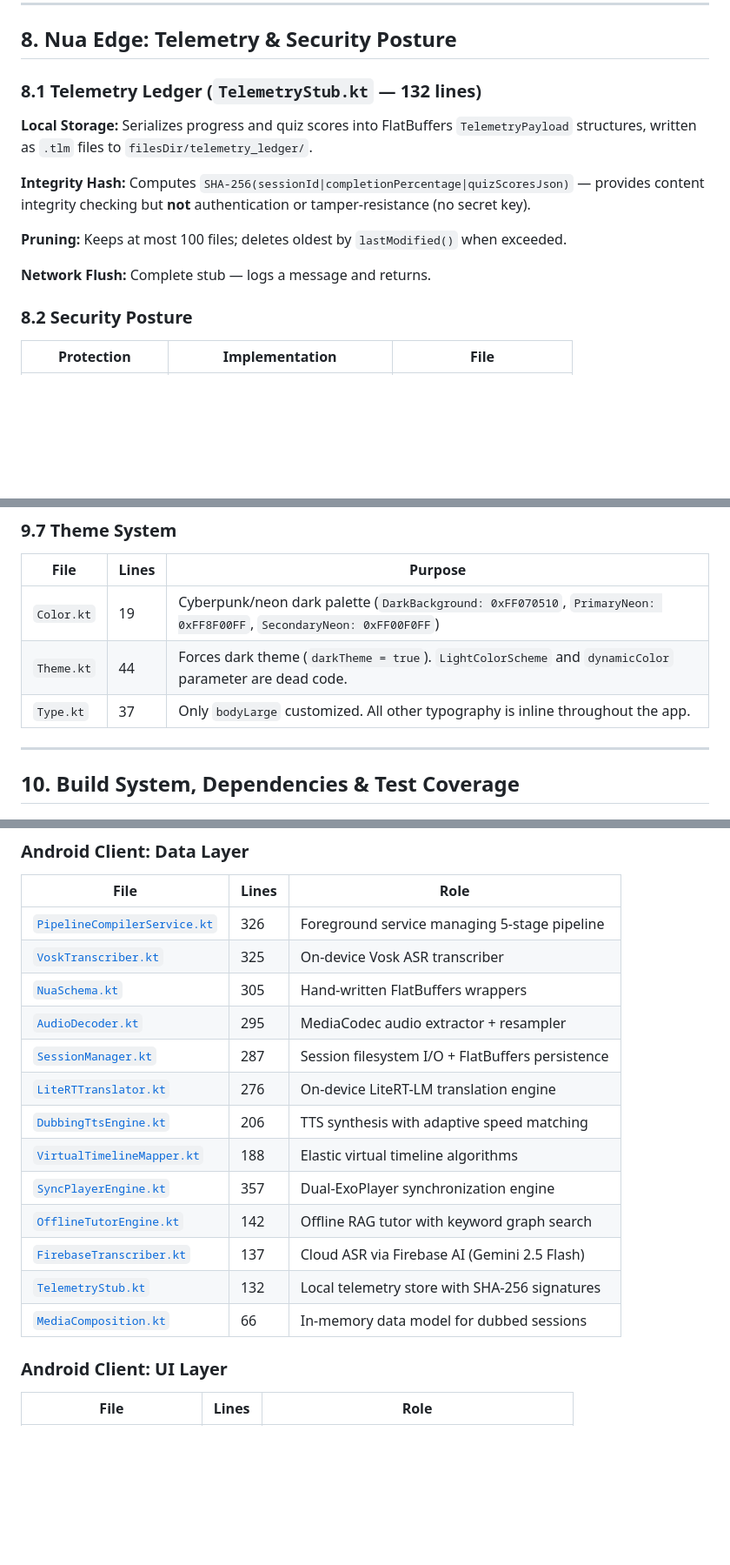
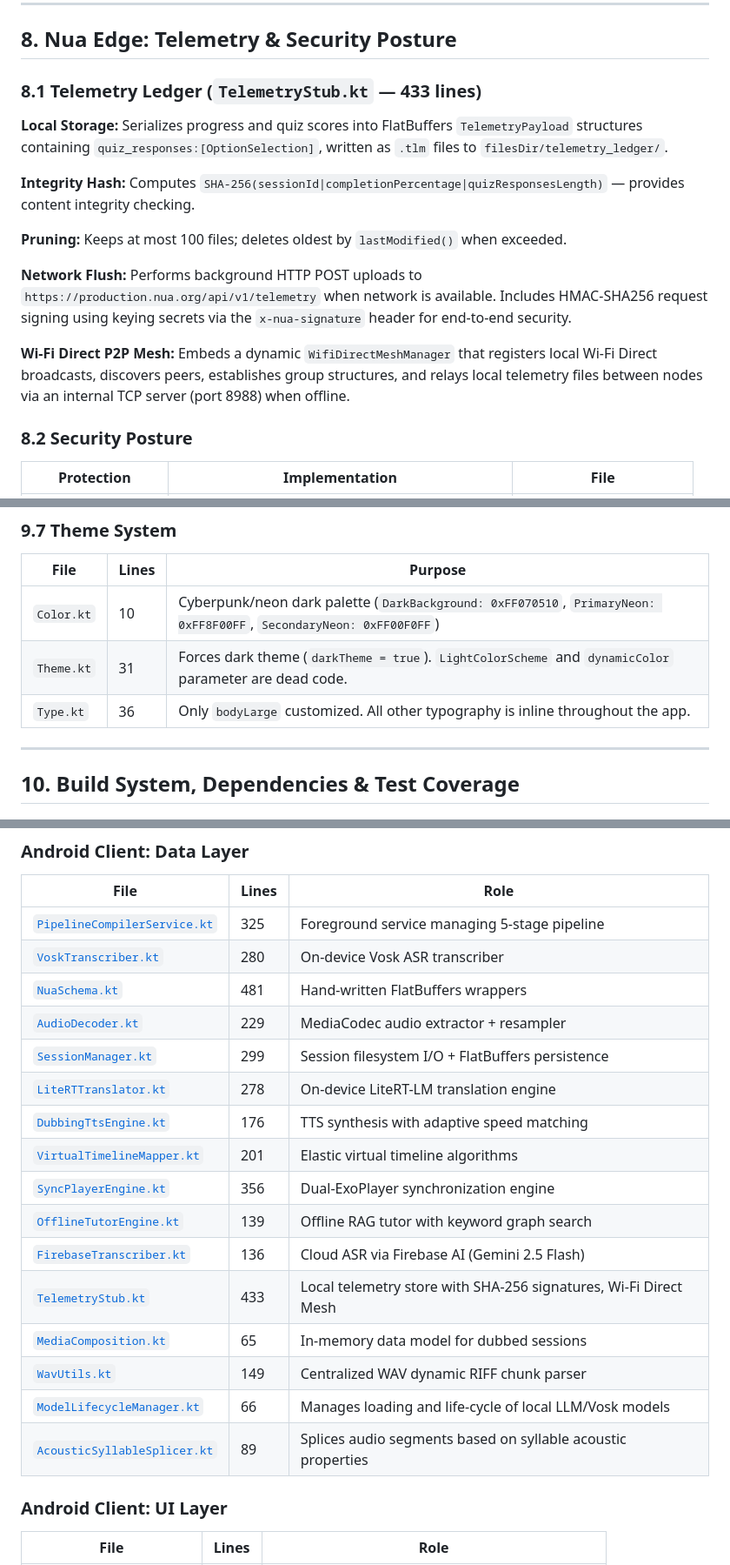
Before and after one commit to thokchomlolet03-cpu/Nua, a Markdown page: DEEP_TECHNICAL_ANALYSIS.md, 3 parts joined by grey strips. Shown at 87% size. Rendered like a GitHub page; blank space fills up the shorter version.

```diff
--- a/DEEP_TECHNICAL_ANALYSIS.md
+++ b/DEEP_TECHNICAL_ANALYSIS.md
@@ -514,15 +527,17 @@ Includes temporal context (playhead position), topic keywords, and pre-baked fac
 
 ## 8. Nua Edge: Telemetry & Security Posture
 
-### 8.1 Telemetry Ledger (`TelemetryStub.kt` — 132 lines)
+### 8.1 Telemetry Ledger (`TelemetryStub.kt` — 433 lines)
 
-**Local Storage:** Serializes progress and quiz scores into FlatBuffers `TelemetryPayload` structures, written as `.tlm` files to `filesDir/telemetry_ledger/`.
+**Local Storage:** Serializes progress and quiz scores into FlatBuffers `TelemetryPayload` structures containing `quiz_responses:[OptionSelection]`, written as `.tlm` files to `filesDir/telemetry_ledger/`.
 
-**Integrity Hash:** Computes `SHA-256(sessionId|completionPercentage|quizScoresJson)` — provides content integrity checking but **not** authentication or tamper-resistance (no secret key).
+**Integrity Hash:** Computes `SHA-256(sessionId|completionPercentage|quizResponsesLength)` — provides content integrity checking.
 
 **Pruning:** Keeps at most 100 files; deletes oldest by `lastModified()` when exceeded.
 
-**Network Flush:** Complete stub — logs a message and returns.
+**Network Flush:** Performs background HTTP POST uploads to `https://production.nua.org/api/v1/telemetry` when network is available. Includes HMAC-SHA256 request signing using keying secrets via the `x-nua-signature` header for end-to-end security.
+
+**Wi-Fi Direct P2P Mesh:** Embeds a dynamic `WifiDirectMeshManager` that registers local Wi-Fi Direct broadcasts, discovers peers, establishes group structures, and relays local telemetry files between nodes via an internal TCP server (port 8988) when offline.
 
 ### 8.2 Security Posture
 
@@ -612,9 +628,9 @@ Uses **Jetpack Navigation3** (`androidx.navigation3`) with type-safe `@Serializa
 
 | File | Lines | Purpose |
 |---|---|---|
-| `Color.kt` | 19 | Cyberpunk/neon dark palette (`DarkBackground: 0xFF070510`, `PrimaryNeon: 0xFF8F00FF`, `SecondaryNeon: 0xFF00F0FF`) |
-| `Theme.kt` | 44 | Forces dark theme (`darkTheme = true`). `LightColorScheme` and `dynamicColor` parameter are dead code. |
-| `Type.kt` | 37 | Only `bodyLarge` customized. All other typography is inline throughout the app. |
+| `Color.kt` | 10 | Cyberpunk/neon dark palette (`DarkBackground: 0xFF070510`, `PrimaryNeon: 0xFF8F00FF`, `SecondaryNeon: 0xFF00F0FF`) |
+| `Theme.kt` | 31 | Forces dark theme (`darkTheme = true`). `LightColorScheme` and `dynamicColor` parameter are dead code. |
+| `Type.kt` | 36 | Only `bodyLarge` customized. All other typography is inline throughout the app. |
 
 ---
 
@@ -698,19 +717,22 @@ Uses **Jetpack Navigation3** (`androidx.navigation3`) with type-safe `@Serializa
 
 | File | Lines | Role |
 |---|---|---|
-| [`PipelineCompilerService.kt`](app/src/main/java/com/example/nua/data/media/PipelineCompilerService.kt) | 326 | Foreground service managing 5-stage pipeline |
-| [`VoskTranscriber.kt`](app/src/main/java/com/example/nua/data/asr/VoskTranscriber.kt) | 325 | On-device Vosk ASR transcriber |
-| [`NuaSchema.kt`](app/src/main/java/com/example/nua/data/schema/NuaSchema.kt) | 305 | Hand-written FlatBuffers wrappers |
-| [`AudioDecoder.kt`](app/src/main/java/com/example/nua/data/media/AudioDecoder.kt) | 295 | MediaCodec audio extractor + resampler |
-| [`SessionManager.kt`](app/src/main/java/com/example/nua/data/media/SessionManager.kt) | 287 | Session filesystem I/O + FlatBuffers persistence |
-| [`LiteRTTranslator.kt`](app/src/main/java/com/example/nua/data/llm/LiteRTTranslator.kt) | 276 | On-device LiteRT-LM translation engine |
-| [`DubbingTtsEngine.kt`](app/src/main/java/com/example/nua/data/tts/DubbingTtsEngine.kt) | 206 | TTS synthesis with adaptive speed matching |
-| [`VirtualTimelineMapper.kt`](app/src/main/java/com/example/nua/data/media/VirtualTimelineMapper.kt) | 188 | Elastic virtual timeline algorithms |
-| [`SyncPlayerEngine.kt`](app/src/main/java/com/example/nua/data/media/SyncPlayerEngine.kt) | 357 | Dual-ExoPlayer synchronization engine |
-| [`OfflineTutorEngine.kt`](app/src/main/java/com/example/nua/data/rag/OfflineTutorEngine.kt) | 142 | Offline RAG tutor with keyword graph search |
-| [`FirebaseTranscriber.kt`](app/src/main/java/com/example/nua/data/asr/FirebaseTranscriber.kt) | 137 | Cloud ASR via Firebase AI (Gemini 2.5 Flash) |
-| [`TelemetryStub.kt`](app/src/main/java/com/example/nua/data/telemetry/TelemetryStub.kt) | 132 | Local telemetry store with SHA-256 signatures |
-| [`MediaComposition.kt`](app/src/main/java/com/example/nua/data/media/MediaComposition.kt) | 66 | In-memory data model for dubbed sessions |
+| [`PipelineCompilerService.kt`](app/src/main/java/org/nua/production/app/data/media/PipelineCompilerService.kt) | 325 | Foreground service managing 5-stage pipeline |
+| [`VoskTranscriber.kt`](app/src/main/java/org/nua/production/app/data/asr/VoskTranscriber.kt) | 280 | On-device Vosk ASR transcriber |
+| [`NuaSchema.kt`](app/src/main/java/org/nua/production/app/data/schema/NuaSchema.kt) | 481 | Hand-written FlatBuffers wrappers |
+| [`AudioDecoder.kt`](app/src/main/java/org/nua/production/app/data/media/AudioDecoder.kt) | 229 | MediaCodec audio extractor + resampler |
+| [`SessionManager.kt`](app/src/main/java/org/nua/production/app/data/media/SessionManager.kt) | 299 | Session filesystem I/O + FlatBuffers persistence |
+| [`LiteRTTranslator.kt`](app/src/main/java/org/nua/production/app/data/llm/LiteRTTranslator.kt) | 278 | On-device LiteRT-LM translation engine |
+| [`DubbingTtsEngine.kt`](app/src/main/java/org/nua/production/app/data/tts/DubbingTtsEngine.kt) | 176 | TTS synthesis with adaptive speed matching |
+| [`VirtualTimelineMapper.kt`](app/src/main/java/org/nua/production/app/data/media/VirtualTimelineMapper.kt) | 201 | Elastic virtual timeline algorithms |
+| [`SyncPlayerEngine.kt`](app/src/main/java/org/nua/production/app/data/media/SyncPlayerEngine.kt) | 356 | Dual-ExoPlayer synchronization engine |
+| [`OfflineTutorEngine.kt`](app/src/main/java/org/nua/production/app/data/rag/OfflineTutorEngine.kt) | 139 | Offline RAG tutor with keyword graph search |
+| [`FirebaseTranscriber.kt`](app/src/main/java/org/nua/production/app/data/asr/FirebaseTranscriber.kt) | 136 | Cloud ASR via Firebase AI (Gemini 2.5 Flash) |
+| [`TelemetryStub.kt`](app/src/main/java/org/nua/production/app/data/telemetry/TelemetryStub.kt) | 433 | Local telemetry store with SHA-256 signatures, Wi-Fi Direct Mesh |
+| [`MediaComposition.kt`](app/src/main/java/org/nua/production/app/data/media/MediaComposition.kt) | 65 | In-memory data model for dubbed sessions |
+| [`WavUtils.kt`](app/src/main/java/org/nua/production/app/data/media/WavUtils.kt) | 149 | Centralized WAV dynamic RIFF chunk parser |
+| [`ModelLifecycleManager.kt`](app/src/main/java/org/nua/production/app/data/llm/ModelLifecycleManager.kt) | 66 | Manages loading and life-cycle of local LLM/Vosk models |
+| [`AcousticSyllableSplicer.kt`](app/src/main/java/org/nua/production/app/data/asr/AcousticSyllableSplicer.kt) | 89 | Splices audio segments based on syllable acoustic properties |
 
 ### Android Client: UI Layer
 
```
Also changed, not shown: other parts of DEEP_TECHNICAL_ANALYSIS.md (+84 -67 lines), SYSTEM_ERRORS_AND_FLAWS.md (+7 -5 lines).
